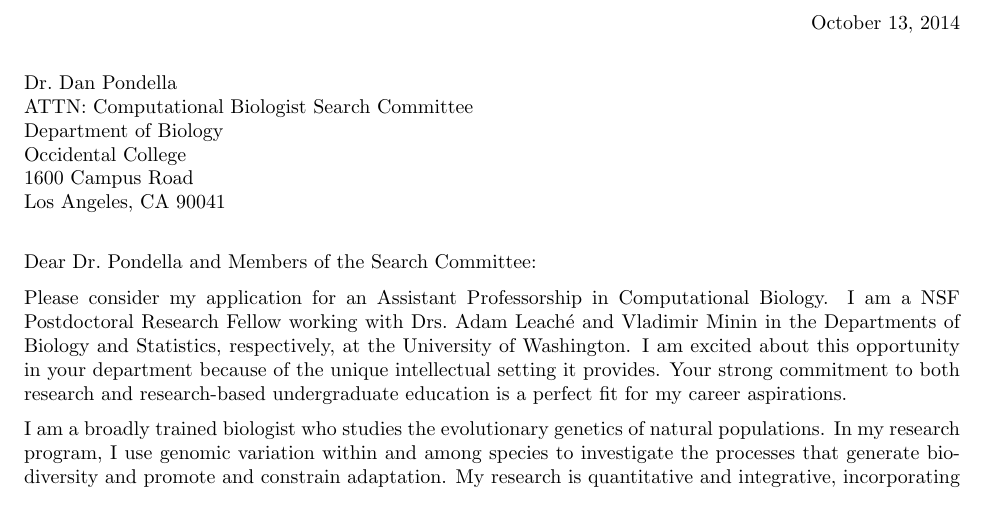
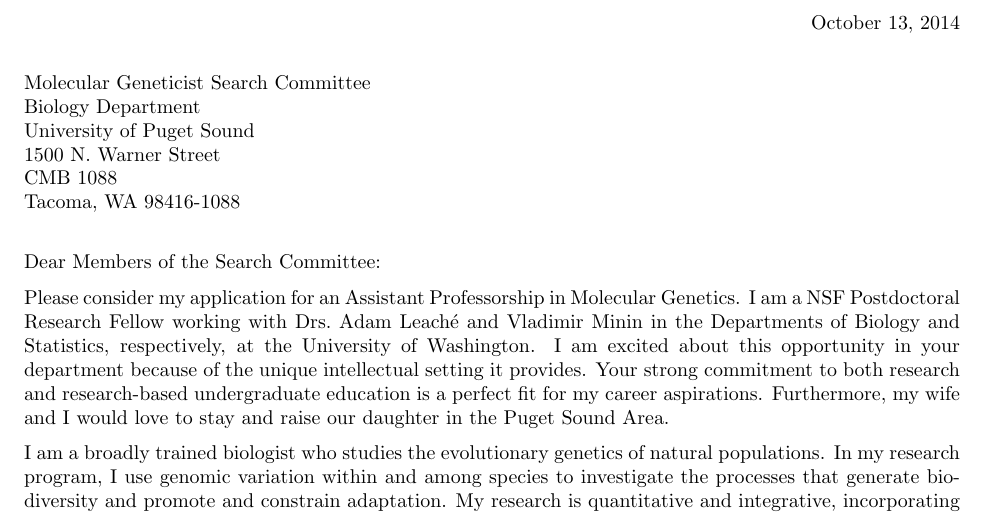
Before and after one commit to joaks1/cover-letter-jro, a LaTeX letter (cover-letter-jro.tex): part of page 1 of 2, cut so that both start at the same text. Compiled offline with pdfLaTeX.

Commit message:
Tailoring for Puget Sound.

```diff
--- a/cover-letter-jro.tex
+++ b/cover-letter-jro.tex
@@ -48,16 +48,15 @@
 %\address{Biodiversity Institute \\ University of Kansas \\ Dyche Hall, 1345
                  %Jayhawk Blvd \\ Lawrence, KS 66045}
 \begin{document}
-\begin{letter}{Dr.\ Dan Pondella \\
-                     ATTN: Computational Biologist Search Committee \\
-                     Department of Biology\\
-                     Occidental College \\
-                     1600 Campus Road \\
-                     Los Angeles, CA 90041}
-\opening{Dear Dr.\ Pondella and Members of the Search Committee:}
+\begin{letter}{Molecular Geneticist Search Committee \\
+                     Biology Department \\
+                     University of Puget Sound \\
+                     1500 N.\ Warner Street \\
+                     CMB 1088 \\
+                     Tacoma, WA 98416-1088}
+\opening{Dear Members of the Search Committee:}
 % \raggedright
-Please consider my application for an Assistant Professorship in Computational
-Biology.
+Please consider my application for an Assistant Professorship in Molecular Genetics.
 I am a NSF Postdoctoral Research Fellow working with Drs.\ Adam Leach\'{e} and
 Vladimir Minin in the Departments of Biology and Statistics, respectively, at
 the University of Washington.
@@ -65,6 +64,8 @@
 intellectual setting it provides.
 Your strong commitment to both research and research-based undergraduate
 education is a perfect fit for my career aspirations.
+Furthermore, my wife and I would love to stay and raise our daughter in the
+Puget Sound Area.
 
 I am a broadly trained biologist who studies the evolutionary genetics of
 natural populations.
```
Also changed, not shown: cover-letter-jro.tex (12 more changed lines).
